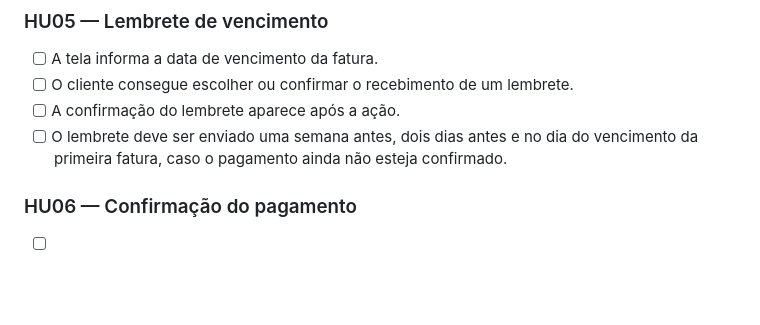
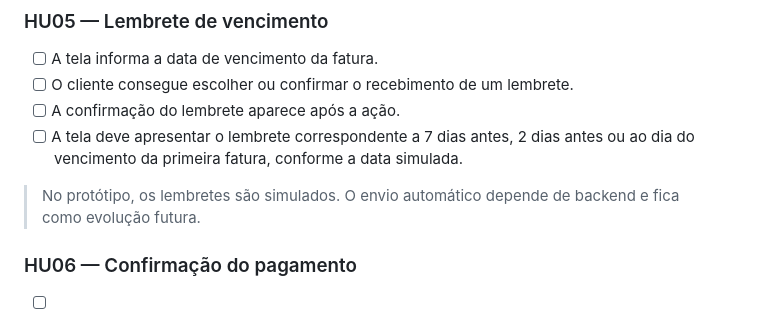
Before and after one commit to lauramarcolinor/202602-projeto1-a-09, a Markdown page: docs/historias.md, the part around the change. GitHub-like rendering; blank space fills up the shorter version.

Commit message:
docs: esclarece simulação dos lembretes da HU05

```diff
--- a/docs/historias.md
+++ b/docs/historias.md
@@ -42,7 +42,9 @@
 - [ ] A tela informa a data de vencimento da fatura.
 - [ ] O cliente consegue escolher ou confirmar o recebimento de um lembrete.
 - [ ] A confirmação do lembrete aparece após a ação.
-- [ ] O lembrete deve ser enviado uma semana antes, dois dias antes e no dia do vencimento da primeira fatura, caso o pagamento ainda não esteja confirmado.
+- [ ] A tela deve apresentar o lembrete correspondente a 7 dias antes, 2 dias antes ou ao dia do vencimento da primeira fatura, conforme a data simulada.
+
+> No protótipo, os lembretes são simulados. O envio automático depende de backend e fica como evolução futura.
 
 ### HU06 — Confirmação do pagamento
 
```
